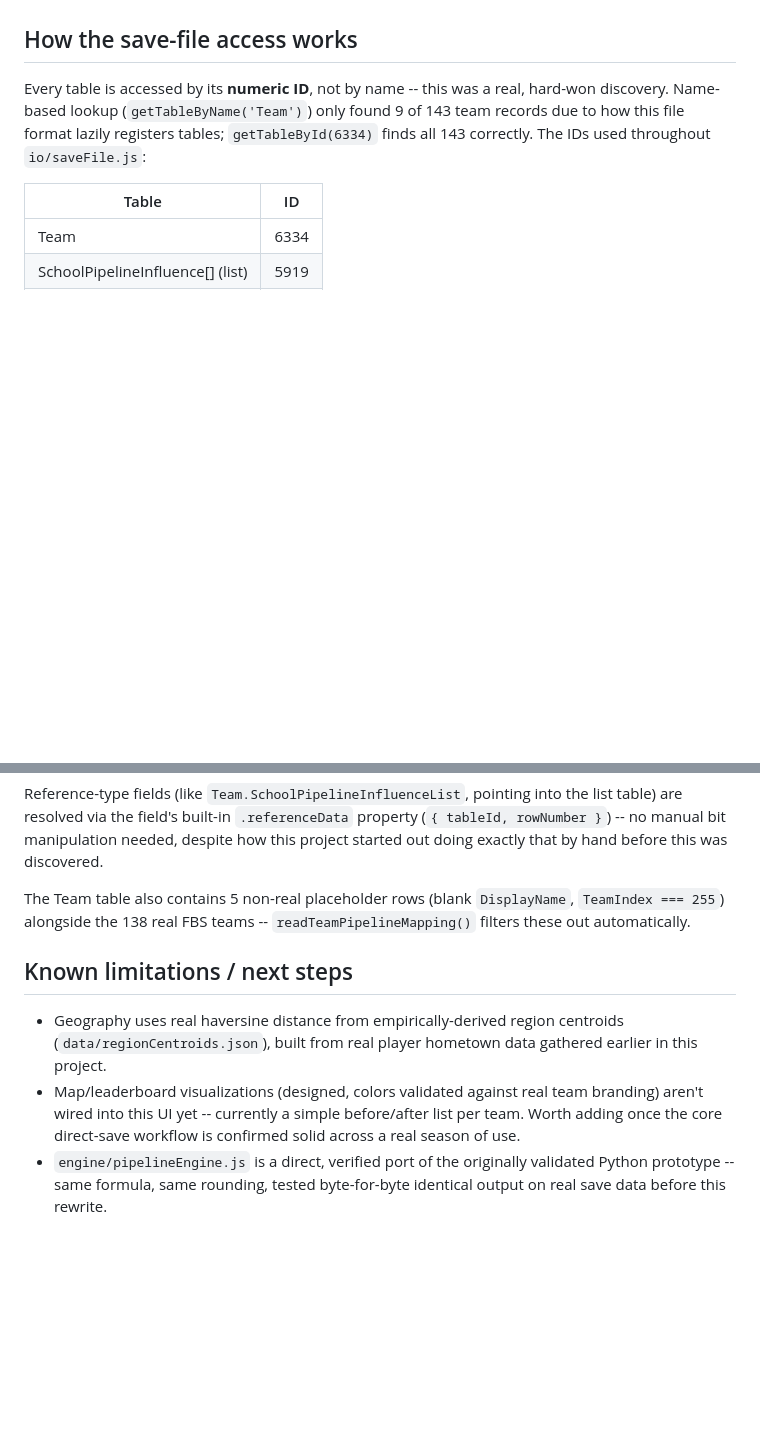
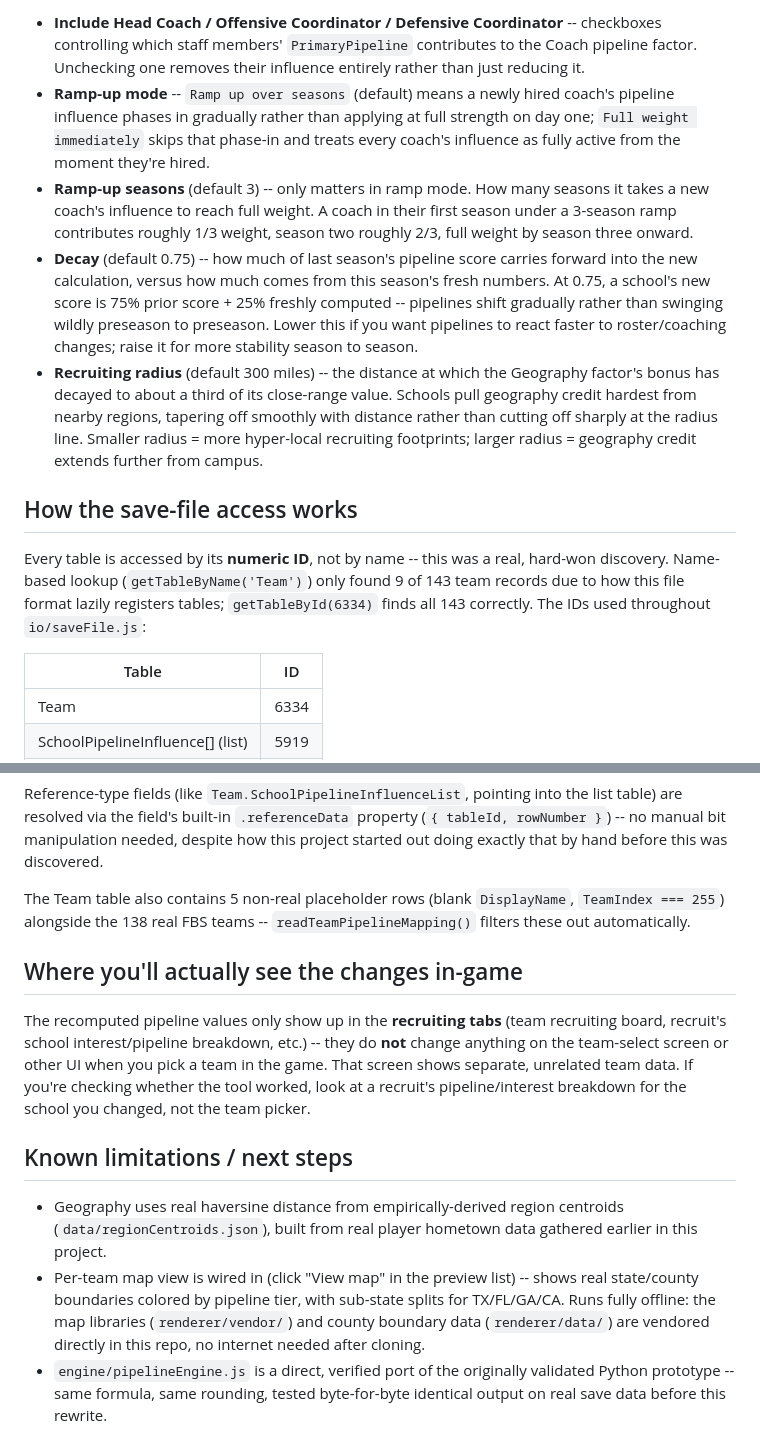
Before and after one commit to Aball1495/CFB27-Dynamic-Pipeline-Tool, a Markdown page: README.md, 2 parts joined by grey strips. GitHub-like rendering; blank space fills up the shorter version.

```diff
--- a/README.md
+++ b/README.md
@@ -49,3 +92,30 @@ npm start
+- **Include Head Coach / Offensive Coordinator / Defensive Coordinator**
+  -- checkboxes controlling which staff members' `PrimaryPipeline`
+  contributes to the Coach pipeline factor. Unchecking one removes their
+  influence entirely rather than just reducing it.
+- **Ramp-up mode** -- `Ramp up over seasons` (default) means a newly
+  hired coach's pipeline influence phases in gradually rather than
+  applying at full strength on day one; `Full weight immediately` skips
+  that phase-in and treats every coach's influence as fully active from
+  the moment they're hired.
+- **Ramp-up seasons** (default 3) -- only matters in ramp mode. How many
+  seasons it takes a new coach's influence to reach full weight. A coach
+  in their first season under a 3-season ramp contributes roughly 1/3
+  weight, season two roughly 2/3, full weight by season three onward.
+- **Decay** (default 0.75) -- how much of last season's pipeline score
+  carries forward into the new calculation, versus how much comes from
+  this season's fresh numbers. At 0.75, a school's new score is 75% prior
+  score + 25% freshly computed -- pipelines shift gradually rather than
+  swinging wildly preseason to preseason. Lower this if you want pipelines
+  to react faster to roster/coaching changes; raise it for more stability
+  season to season.
+- **Recruiting radius** (default 300 miles) -- the distance at which the
+  Geography factor's bonus has decayed to about a third of its
+  close-range value. Schools pull geography credit hardest from nearby
+  regions, tapering off smoothly with distance rather than cutting off
+  sharply at the radius line. Smaller radius = more hyper-local recruiting
+  footprints; larger radius = geography credit extends further from
+  campus.
 
 ## How the save-file access works
 
@@ -73,15 +143,26 @@ The Team table also contains 5 non-real placeholder rows (blank
 `DisplayName`, `TeamIndex === 255`) alongside the 138 real FBS teams --
 `readTeamPipelineMapping()` filters these out automatically.
 
+## Where you'll actually see the changes in-game
+
+The recomputed pipeline values only show up in the **recruiting tabs** (team
+recruiting board, recruit's school interest/pipeline breakdown, etc.) --
+they do **not** change anything on the team-select screen or other UI when
+you pick a team in the game. That screen shows separate, unrelated team
+data. If you're checking whether the tool worked, look at a recruit's
+pipeline/interest breakdown for the school you changed, not the team
+picker.
+
 ## Known limitations / next steps
 
 - Geography uses real haversine distance from empirically-derived region
   centroids (`data/regionCentroids.json`), built from real player hometown
   data gathered earlier in this project.
-- Map/leaderboard visualizations (designed, colors validated against real
-  team branding) aren't wired into this UI yet -- currently a simple
-  before/after list per team. Worth adding once the core direct-save
-  workflow is confirmed solid across a real season of use.
+- Per-team map view is wired in (click "View map" in the preview list) --
+  shows real state/county boundaries colored by pipeline tier, with
+  sub-state splits for TX/FL/GA/CA. Runs fully offline: the map libraries
+  (`renderer/vendor/`) and county boundary data (`renderer/data/`) are
+  vendored directly in this repo, no internet needed after cloning.
 - `engine/pipelineEngine.js` is a direct, verified port of the originally
   validated Python prototype -- same formula, same rounding, tested
   byte-for-byte identical output on real save data before this rewrite.
```
Also changed, not shown: other parts of README.md (+49 -6 lines).
